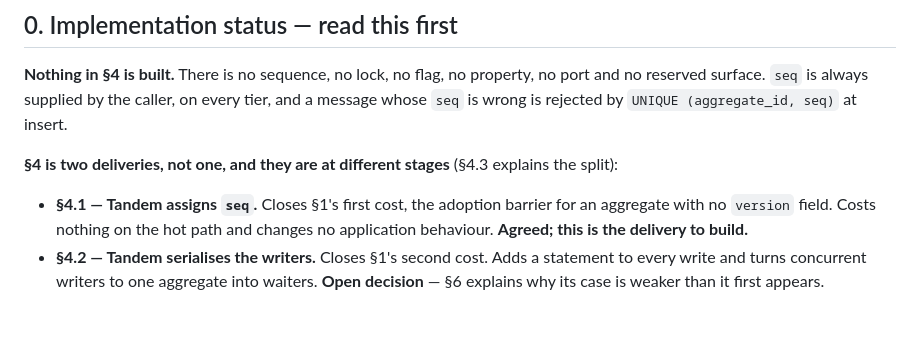
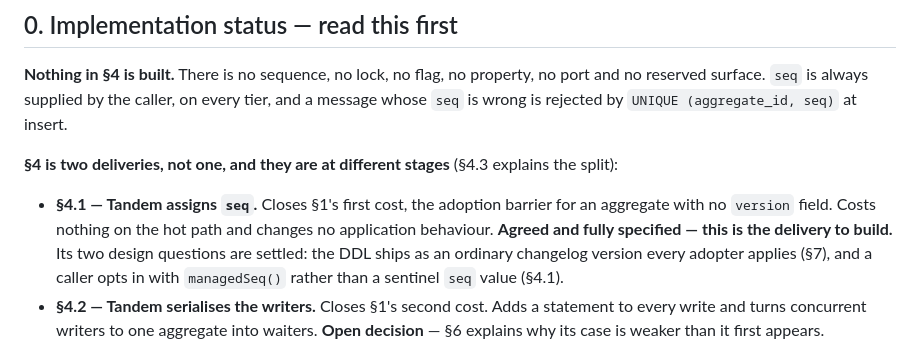
Before and after one commit to alirux/tandem, a Markdown page: docs/HLD-managed-seq.md, the part around one of its changes. Drawn GitHub-style; blank space fills up the shorter version.

```diff
--- a/docs/HLD-managed-seq.md
+++ b/docs/HLD-managed-seq.md
@@ -22,8 +22,10 @@ wrong is rejected by `UNIQUE (aggregate_id, seq)` at insert.
 **§4 is two deliveries, not one, and they are at different stages** (§4.3 explains the split):
 
 - **§4.1 — Tandem assigns `seq`.** Closes §1's first cost, the adoption barrier for an aggregate with
-  no `version` field. Costs nothing on the hot path and changes no application behaviour. **Agreed;
-  this is the delivery to build.**
+  no `version` field. Costs nothing on the hot path and changes no application behaviour. **Agreed and
+  fully specified — this is the delivery to build.** Its two design questions are settled: the DDL
+  ships as an ordinary changelog version every adopter applies (§7), and a caller opts in with
+  `managedSeq()` rather than a sentinel `seq` value (§4.1).
 - **§4.2 — Tandem serialises the writers.** Closes §1's second cost. Adds a statement to every write
   and turns concurrent writers to one aggregate into waiters. **Open decision** — §6 explains why its
   case is weaker than it first appears.
```
Also changed, not shown: other parts of docs/HLD-managed-seq.md (+34 -13 lines).
